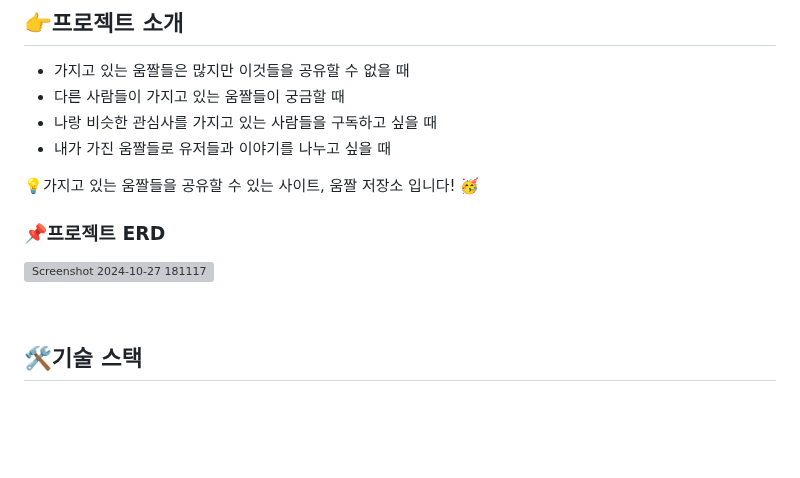
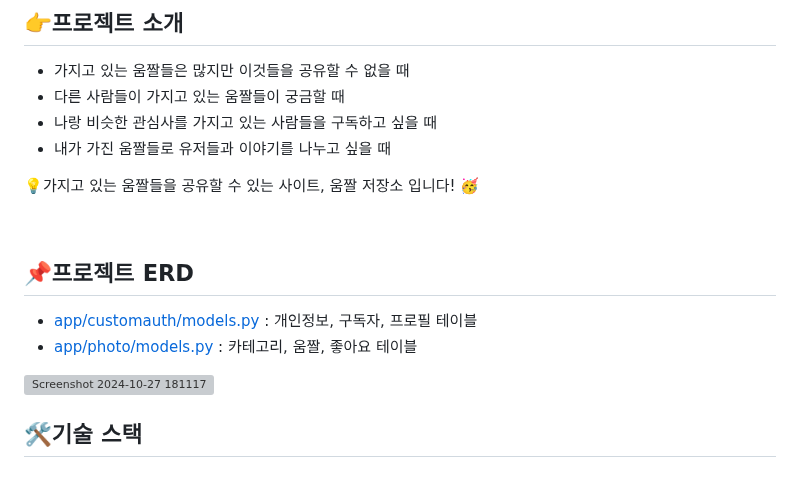
Before and after one commit to hoya9802/GifArchive, a Markdown page: README.md, the part around the change. GitHub-like rendering; blank space fills up the shorter version; grey boxes are pictures that could not be loaded.

```diff
--- a/README.md
+++ b/README.md
@@ -10,9 +10,13 @@
 
 💡가지고 있는 움짤들을 공유할 수 있는 사이트, 움짤 저장소 입니다! 🥳
 
-### 📌프로젝트 ERD
+<br>
+
+## 📌프로젝트 ERD
+ - [app/customauth/models.py](https://github.com/hoya9802/GifArchive/blob/main/app/customauth/models.py) : 개인정보, 구독자, 프로필 테이블
+ - [app/photo/models.py](https://github.com/hoya9802/GifArchive/blob/main/app/photo/models.py) : 카테고리, 움짤, 좋아요 테이블
+
 ![Screenshot 2024-10-27 181117](https://github.com/user-attachments/assets/bf61ec9d-61f6-4183-9912-2806c603ba1d)
-
 <br>
 
 ## 🛠️기술 스택
```
